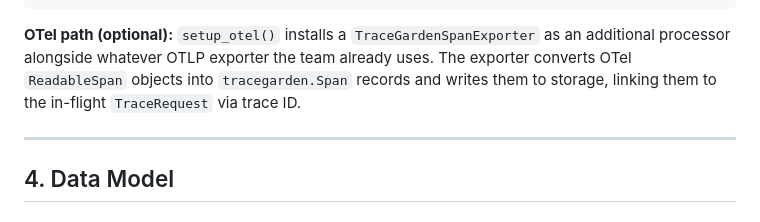
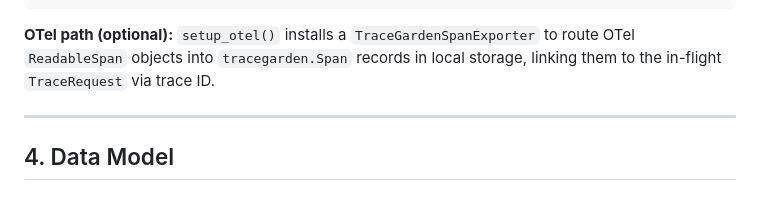
Before and after one commit to peidrao/tracegarden, a Markdown page: DESIGN.md, the part around the change. Rendered like a GitHub page.

Commit message:
fix(docs): clarify OTel span export description

````diff
--- a/DESIGN.md
+++ b/DESIGN.md
@@ -96,7 +96,7 @@
 ```
 
 **OTel path (optional):**
-`setup_otel()` installs a `TraceGardenSpanExporter` as an additional processor alongside whatever OTLP exporter the team already uses. The exporter converts OTel `ReadableSpan` objects into `tracegarden.Span` records and writes them to storage, linking them to the in-flight `TraceRequest` via trace ID.
+`setup_otel()` installs a `TraceGardenSpanExporter` to route OTel `ReadableSpan` objects into `tracegarden.Span` records in local storage, linking them to the in-flight `TraceRequest` via trace ID.
 
 ---
 
````
